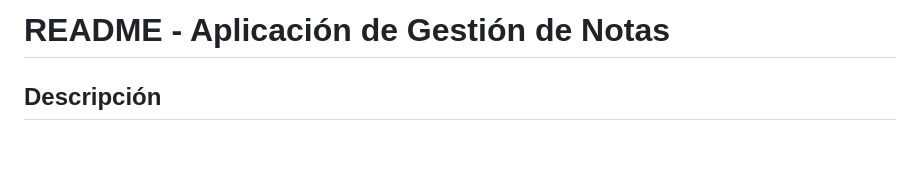
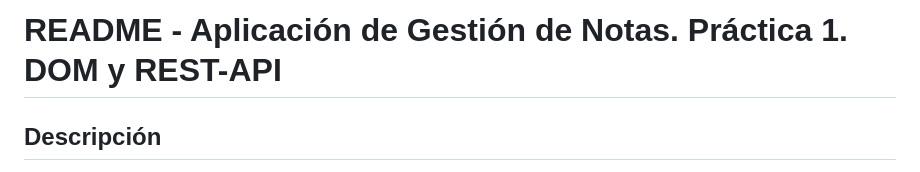
Before and after one commit to Galat3a/Entorno_Cliente, a Markdown page: AppNotasV3/README.md, the part around the change. Rendered like a GitHub page; blank space fills up the shorter version.

```diff
--- a/AppNotasV3/README.md
+++ b/AppNotasV3/README.md
@@ -1,4 +1,4 @@
-# README - Aplicación de Gestión de Notas
+# README - Aplicación de Gestión de Notas. Práctica 1. DOM y REST-API
 
 ## Descripción
 
```
